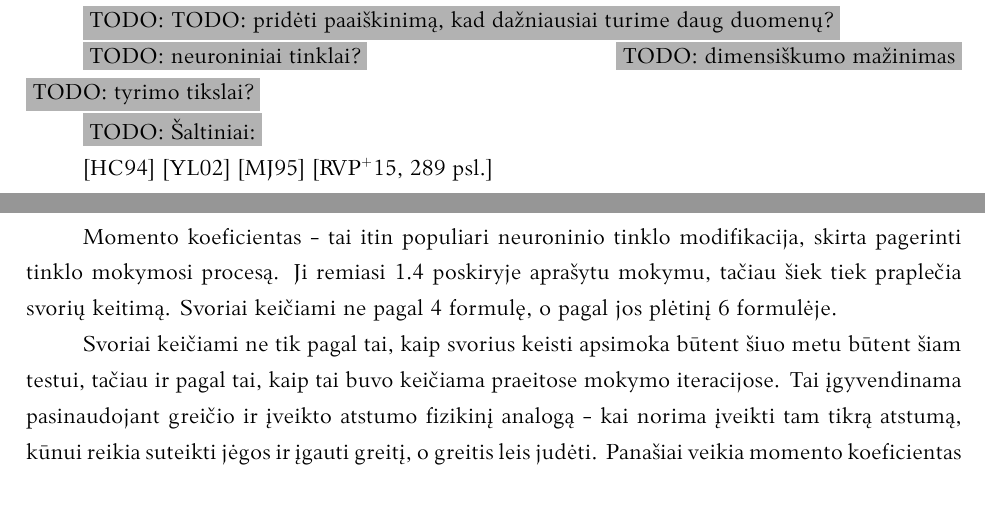
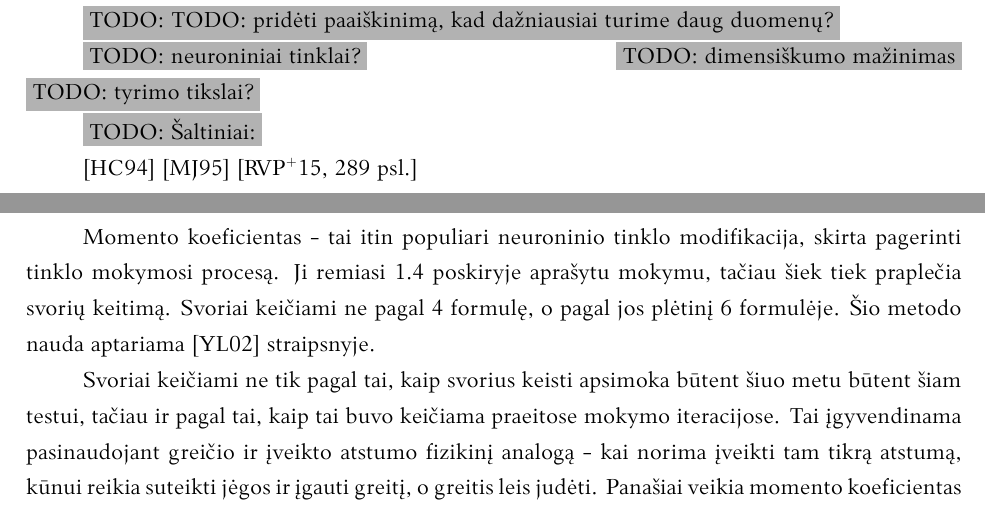
Before and after one commit to donce/bakalauras, a LaTeX thesis (thesis/bakalaurinis.tex): two parts of pages 5 and 12 of 25, joined at a grey line, cut so that both start at the same text. Compiled offline with XeLaTeX; a missing font is replaced by an installed copy or a similar font.

Commit message:
Moment coefficient cite

```diff
--- a/thesis/bakalaurinis.tex
+++ b/thesis/bakalaurinis.tex
@@ -99,7 +99,7 @@ Savybių ištraukimas (angl.~\textit{feature extraction})
 
 \TODO{Šaltiniai:}
 
-\cite{298007} \cite{1007668} \cite{363467} \cite[289~psl.]{price-dimensionality-reduction}
+\cite{298007} \cite{363467} \cite[289~psl.]{price-dimensionality-reduction}
 
 \section{Dirbtinių neuronų tinklas}
 
@@ -333,6 +333,7 @@ Būtent šioje vietoje ir prasideda persitaikymas, todėl vos pasiekus šią rib
 Momento koeficientas - tai itin populiari neuroninio tinklo modifikacija, skirta pagerinti tinklo mokymosi procesą.
 Ji remiasi \ref{network-learning} poskiryje aprašytu mokymu, tačiau šiek tiek praplečia svorių keitimą.
 Svoriai keičiami ne pagal \ref{eq:learning} formulę, o pagal jos plėtinį \ref{eq:moment-2} formulėje.
+Šio metodo nauda aptariama \cite{1007668} straipsnyje.
 
 Svoriai keičiami ne tik pagal tai, kaip svorius keisti apsimoka būtent šiuo metu būtent šiam testui, tačiau ir pagal tai, kaip tai buvo keičiama praeitose mokymo iteracijose.
 Tai įgyvendinama pasinaudojant greičio ir įveikto atstumo fizikinį analogą - kai norima įveikti tam tikrą atstumą, kūnui reikia suteikti jėgos ir įgauti greitį, o greitis leis judėti.
```
Also changed, not shown: thesis/bakalaurinis.pdf.
